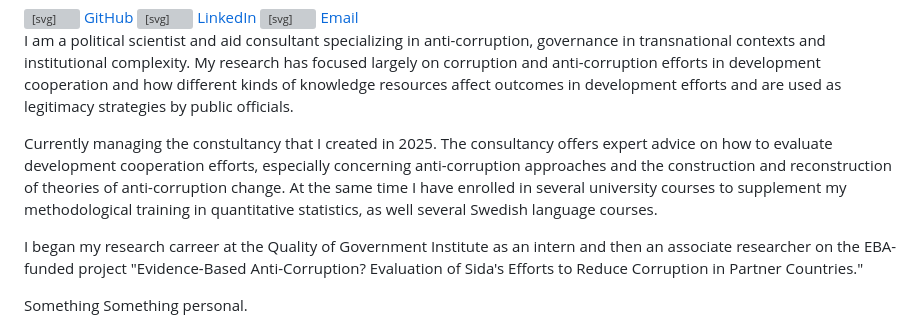
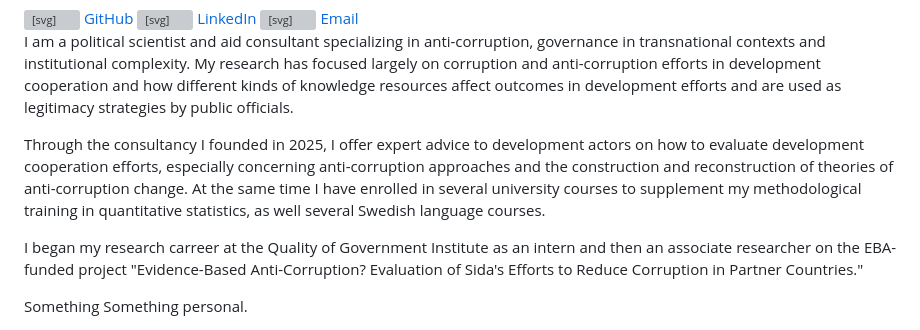
Before and after one commit to HBuker/HBuker.github.io, a Markdown page: docs/about.md, the part around the change. Drawn GitHub-style; grey boxes are pictures that could not be loaded.

```diff
--- a/docs/about.md
+++ b/docs/about.md
@@ -27,7 +27,7 @@
 
 I am a political scientist and aid consultant specializing in anti-corruption, governance in transnational contexts and institutional complexity. My research has focused largely on corruption and anti-corruption efforts in development cooperation and how different kinds of knowledge resources affect outcomes in development efforts and are used as legitimacy strategies by public officials.
 
-Currently managing the constultancy that I created in 2025. The consultancy offers expert advice on how to evaluate development cooperation efforts, especially concerning anti-corruption approaches and the construction and reconstruction of theories of anti-corruption change. At the same time I have enrolled in several university courses to supplement my methodological training in quantitative statistics, as well several Swedish language courses.
+Through the consultancy I founded in 2025, I offer expert advice to development actors on how to evaluate development cooperation efforts, especially concerning anti-corruption approaches and the construction and reconstruction of theories of anti-corruption change. At the same time I have enrolled in several university courses to supplement my methodological training in quantitative statistics, as well several Swedish language courses.
 
 I began my research carreer at the Quality of Government Institute as an intern and then an associate researcher on the EBA-funded project "Evidence-Based Anti-Corruption? Evaluation of Sida's Efforts to Reduce Corruption in Partner Countries."
 
```
